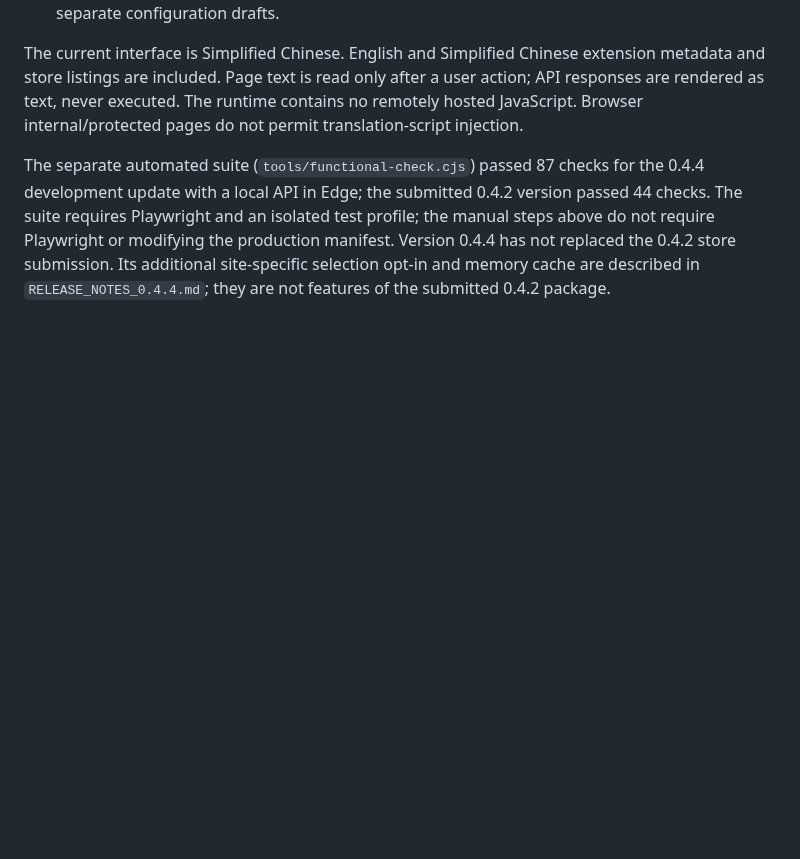
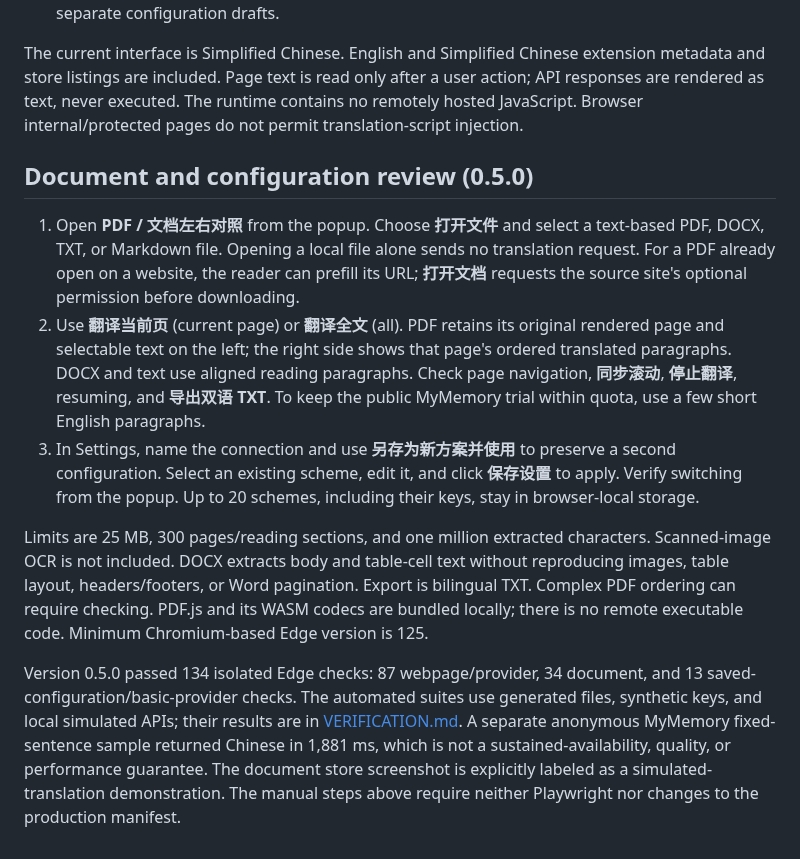
Before and after one commit to qudadd/qudadflow-translator, a Markdown page: docs/REVIEWER_GUIDE.md, the part around the change. Drawn GitHub-style; blank space fills up the shorter version.

Commit message:
Prepare document reader screenshot and 0.5.0 reviewer instructions

```diff
--- a/docs/REVIEWER_GUIDE.md
+++ b/docs/REVIEWER_GUIDE.md
@@ -17,4 +17,12 @@ For functional review without a paid account, the source repository includes an
 
 The current interface is Simplified Chinese. English and Simplified Chinese extension metadata and store listings are included. Page text is read only after a user action; API responses are rendered as text, never executed. The runtime contains no remotely hosted JavaScript. Browser internal/protected pages do not permit translation-script injection.
 
-The separate automated suite (`tools/functional-check.cjs`) passed 87 checks for the 0.4.4 development update with a local API in Edge; the submitted 0.4.2 version passed 44 checks. The suite requires Playwright and an isolated test profile; the manual steps above do not require Playwright or modifying the production manifest. Version 0.4.4 has not replaced the 0.4.2 store submission. Its additional site-specific selection opt-in and memory cache are described in `RELEASE_NOTES_0.4.4.md`; they are not features of the submitted 0.4.2 package.
+## Document and configuration review (0.5.0)
+
+1. Open **PDF / 文档左右对照** from the popup. Choose **打开文件** and select a text-based PDF, DOCX, TXT, or Markdown file. Opening a local file alone sends no translation request. For a PDF already open on a website, the reader can prefill its URL; **打开文档** requests the source site's optional permission before downloading.
+2. Use **翻译当前页** (current page) or **翻译全文** (all). PDF retains its original rendered page and selectable text on the left; the right side shows that page's ordered translated paragraphs. DOCX and text use aligned reading paragraphs. Check page navigation, **同步滚动**, **停止翻译**, resuming, and **导出双语 TXT**. To keep the public MyMemory trial within quota, use a few short English paragraphs.
+3. In Settings, name the connection and use **另存为新方案并使用** to preserve a second configuration. Select an existing scheme, edit it, and click **保存设置** to apply. Verify switching from the popup. Up to 20 schemes, including their keys, stay in browser-local storage.
+
+Limits are 25 MB, 300 pages/reading sections, and one million extracted characters. Scanned-image OCR is not included. DOCX extracts body and table-cell text without reproducing images, table layout, headers/footers, or Word pagination. Export is bilingual TXT. Complex PDF ordering can require checking. PDF.js and its WASM codecs are bundled locally; there is no remote executable code. Minimum Chromium-based Edge version is 125.
+
+Version 0.5.0 passed 134 isolated Edge checks: 87 webpage/provider, 34 document, and 13 saved-configuration/basic-provider checks. The automated suites use generated files, synthetic keys, and local simulated APIs; their results are in [VERIFICATION.md](VERIFICATION.md). A separate anonymous MyMemory fixed-sentence sample returned Chinese in 1,881 ms, which is not a sustained-availability, quality, or performance guarantee. The document store screenshot is explicitly labeled as a simulated-translation demonstration. The manual steps above require neither Playwright nor changes to the production manifest.
```
Also changed, not shown: branding/screenshots/qudadflow-store-document-v0.5.0.png (added).
